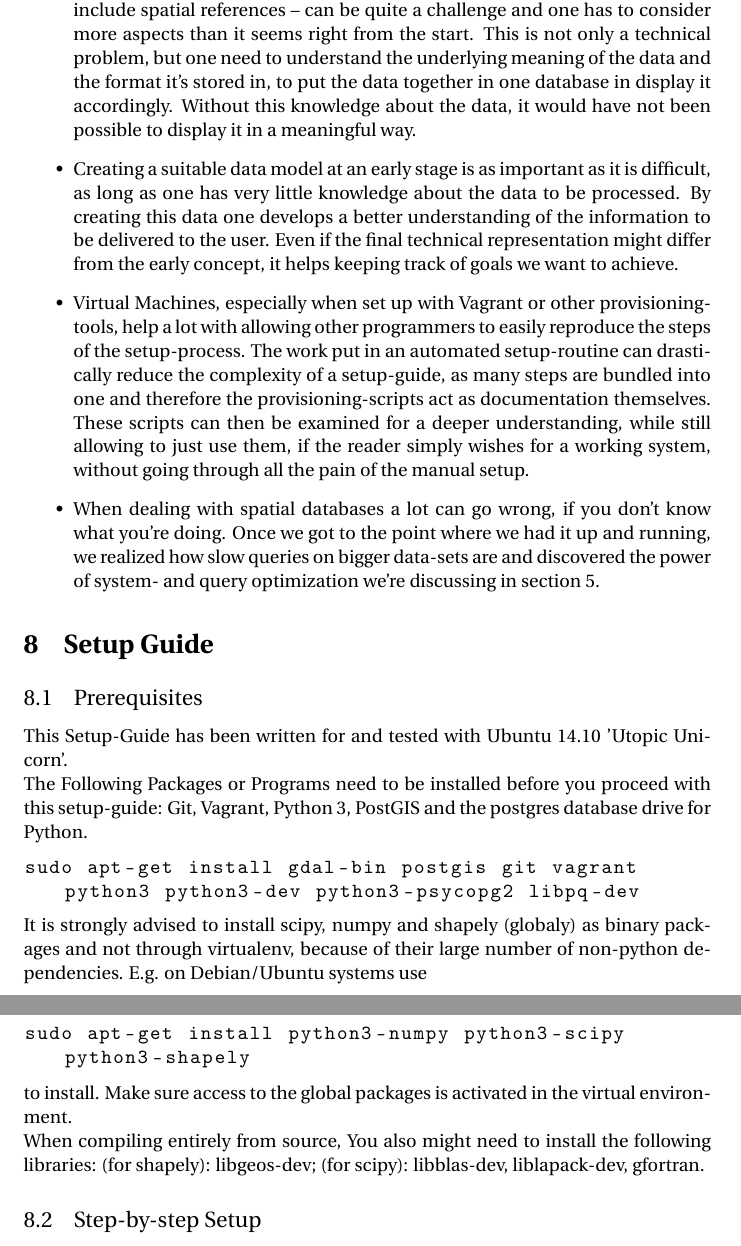
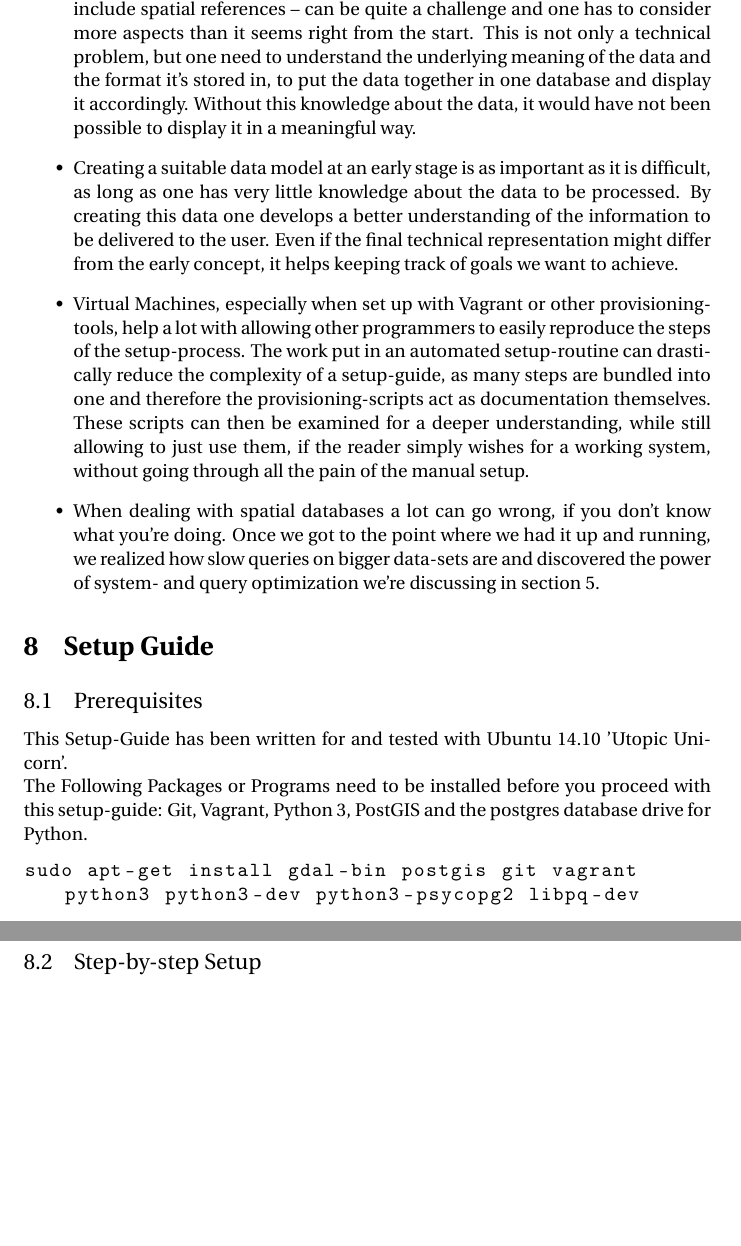
Before and after one commit to jvf/spatial-weather, a LaTeX document (doc/manual.tex): two parts of pages 19 and 20 of 30, joined at a grey line, cut so that both start at the same text, the shorter picture padded with empty space. Compiled offline with pdfLaTeX.

Commit message:
doc: final pass with minor correction / typos

```diff
--- a/doc/manual.tex
+++ b/doc/manual.tex
@@ -407,7 +410,7 @@ For future development it would be great to add features that allow a comparison
 
 In this section we're discussing the lessons learned during this project.
 \begin{itemize}
-\item Bringing together different data-sources in one data base -- especially if they include spatial references -- can be quite a challenge and one has to consider more aspects than it seems right from the start. This is not only a technical problem, but one need to understand the underlying meaning of the data and the format it's stored in, to put the data together in one database in display it accordingly. Without this knowledge about the data, it would have not been possible to display it in a meaningful way.
+\item Bringing together different data-sources in one data base -- especially if they include spatial references -- can be quite a challenge and one has to consider more aspects than it seems right from the start. This is not only a technical problem, but one need to understand the underlying meaning of the data and the format it's stored in, to put the data together in one database and display it accordingly. Without this knowledge about the data, it would have not been possible to display it in a meaningful way.
 \item Creating a suitable data model at an early stage is as important as it is difficult, as long as one has very little knowledge about the data to be processed. By creating this data one develops a better understanding of the information to be delivered to the user. Even if the final technical representation might differ from the early concept, it helps keeping track of goals we want to achieve.
 \item Virtual Machines, especially when set up with Vagrant or other provisioning-tools, help a lot with allowing other programmers to easily reproduce the steps of the setup-process. The work put in an automated setup-routine can drastically reduce the complexity of a setup-guide, as many steps are bundled into one and therefore the provisioning-scripts act as documentation themselves. These scripts can then be examined for a deeper understanding, while still allowing to just use them, if the reader simply wishes for a working system, without going through all the pain of the manual setup.
 \item When dealing with spatial databases a lot can go wrong, if you don't know what you're doing. Once we got to the point where we had it up and running, we realized how slow queries on bigger data-sets are and discovered the power of system- and query optimization we're discussing in section \ref{sec:optimisation}.
@@ -425,19 +428,18 @@ The Following Packages or Programs need to be installed before you proceed with
 sudo apt-get install gdal-bin postgis git vagrant python3 python3-dev python3-psycopg2 libpq-dev
 \end{lstlisting}
 
-It is strongly advised to install scipy, numpy and shapely (globaly) as
-binary packages and not through virtualenv, because of their large
-number of non-python dependencies. E.g. on Debian/Ubuntu systems use
-\begin{lstlisting}
-sudo apt-get install python3-numpy python3-scipy python3-shapely
-\end{lstlisting}
-to install. Make sure access to the global packages is activated in the
-virtual environment.
-
-When compiling entirely from source, You also might need to install the
-following libraries: (for shapely): libgeos-dev; (for scipy):
-libblas-dev, liblapack-dev, gfortran.
-
+% das ist alles nur relevant wenn man ohne conda installiert
+% It is strongly advised to install scipy, numpy and shapely (globaly) as binary packages and not through virtualenv, because of their large number of non-python dependencies. E.g. on Debian/Ubuntu systems use
+%\begin{lstlisting}
+%sudo apt-get install python3-numpy python3-scipy python3-shapely
+%\end{lstlisting}
+%to install. Make sure access to the global packages is activated in the
+%virtual environment.
+%
+%When compiling entirely from source, You also might need to install the
+%following libraries: (for shapely): libgeos-dev; (for scipy):
+%libblas-dev, liblapack-dev, gfortran.
+%
 \subsection{Step-by-step Setup}
 Switch to directory that should later contain your project-source-code and clone Repository by typing into console:
 \begin{lstlisting}
```
Also changed, not shown: doc/manual.pdf, doc/manual.tex (25 more changed lines).
